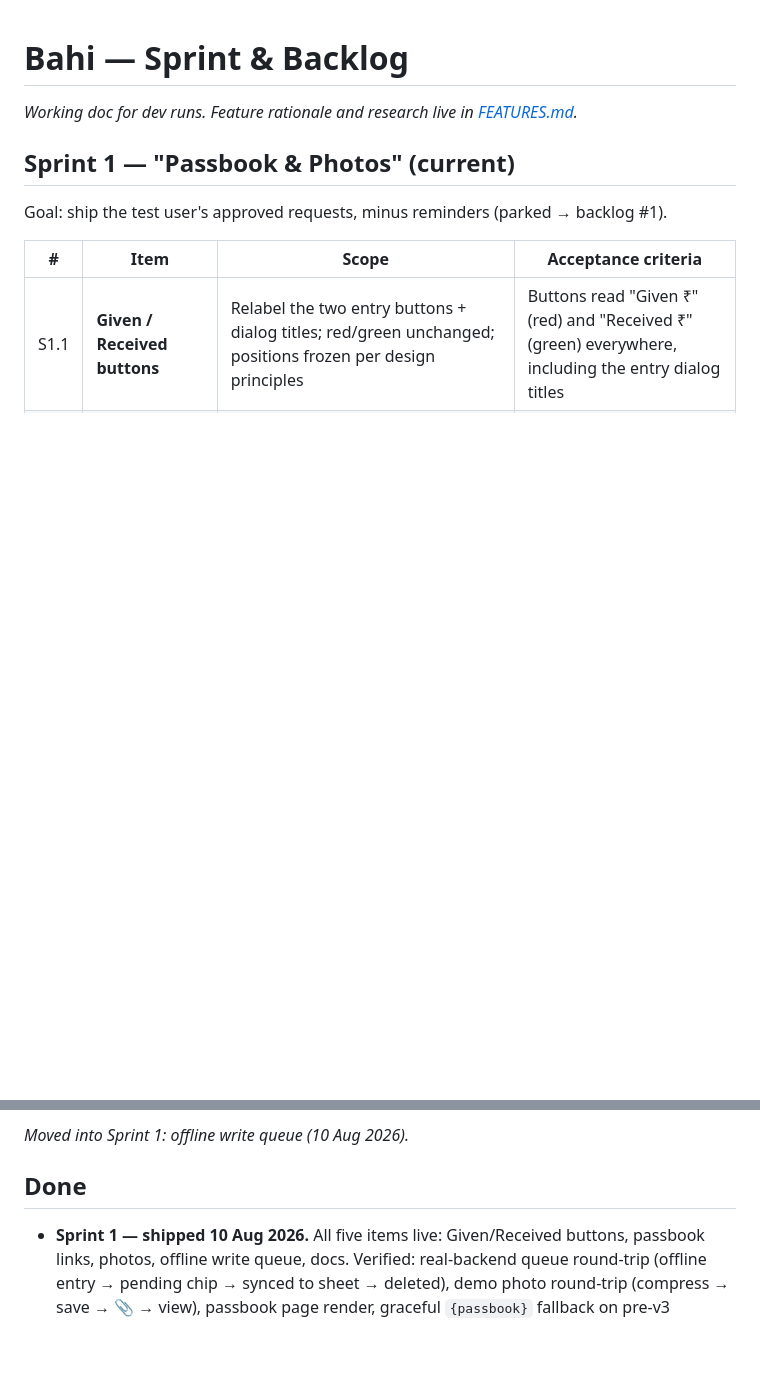
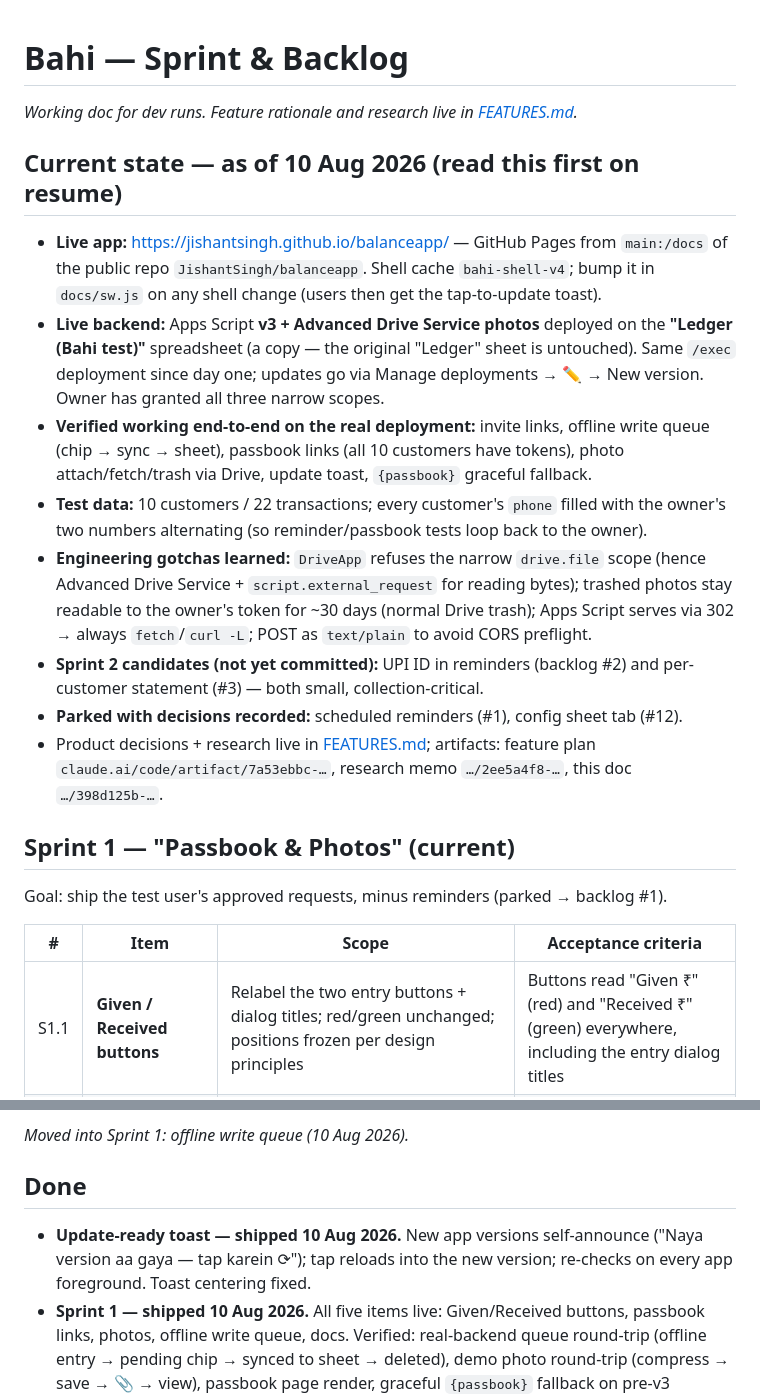
Before and after one commit to JishantSingh/balanceapp, a Markdown page: SPRINT.md, 2 parts joined by grey strips. Rendered like a GitHub page; blank space fills up the shorter version.

Commit message:
SPRINT.md: current-state snapshot for resuming work
Co-Authored-By: Claude Fable 5 <noreply@anthropic.com>

```diff
--- a/SPRINT.md
+++ b/SPRINT.md
@@ -1,6 +1,17 @@
 # Bahi — Sprint & Backlog
 
 *Working doc for dev runs. Feature rationale and research live in [FEATURES.md](FEATURES.md).*
+
+## Current state — as of 10 Aug 2026 (read this first on resume)
+
+- **Live app:** https://jishantsingh.github.io/balanceapp/ — GitHub Pages from `main:/docs` of the public repo `JishantSingh/balanceapp`. Shell cache `bahi-shell-v4`; bump it in `docs/sw.js` on any shell change (users then get the tap-to-update toast).
+- **Live backend:** Apps Script **v3 + Advanced Drive Service photos** deployed on the **"Ledger (Bahi test)"** spreadsheet (a copy — the original "Ledger" sheet is untouched). Same `/exec` deployment since day one; updates go via Manage deployments → ✏️ → New version. Owner has granted all three narrow scopes.
+- **Verified working end-to-end on the real deployment:** invite links, offline write queue (chip → sync → sheet), passbook links (all 10 customers have tokens), photo attach/fetch/trash via Drive, update toast, `{passbook}` graceful fallback.
+- **Test data:** 10 customers / 22 transactions; every customer's `phone` filled with the owner's two numbers alternating (so reminder/passbook tests loop back to the owner).
+- **Engineering gotchas learned:** `DriveApp` refuses the narrow `drive.file` scope (hence Advanced Drive Service + `script.external_request` for reading bytes); trashed photos stay readable to the owner's token for ~30 days (normal Drive trash); Apps Script serves via 302 → always `fetch`/`curl -L`; POST as `text/plain` to avoid CORS preflight.
+- **Sprint 2 candidates (not yet committed):** UPI ID in reminders (backlog #2) and per-customer statement (#3) — both small, collection-critical.
+- **Parked with decisions recorded:** scheduled reminders (#1), config sheet tab (#12).
+- Product decisions + research live in [FEATURES.md](FEATURES.md); artifacts: feature plan `claude.ai/code/artifact/7a53ebbc-…`, research memo `…/2ee5a4f8-…`, this doc `…/398d125b-…`.
 
 ## Sprint 1 — "Passbook & Photos" (current)
 
@@ -36,5 +47,6 @@ Out of scope for Sprint 1: everything below.
 
 ## Done
 
+- **Update-ready toast — shipped 10 Aug 2026.** New app versions self-announce ("Naya version aa gaya — tap karein ⟳"); tap reloads into the new version; re-checks on every app foreground. Toast centering fixed.
 - **Sprint 1 — shipped 10 Aug 2026.** All five items live: Given/Received buttons, passbook links, photos, offline write queue, docs. Verified: real-backend queue round-trip (offline entry → pending chip → synced to sheet → deleted), demo photo round-trip (compress → save → 📎 → view), passbook page render, graceful `{passbook}` fallback on pre-v3 backends. Merchant redeploy of Code.gs v3 + manifest required for tokens/photos to activate (README → "Updating an existing deployment").
 - v1 core app (ledger, reminders, invite links, PWA) — shipped 10 Aug 2026
```
